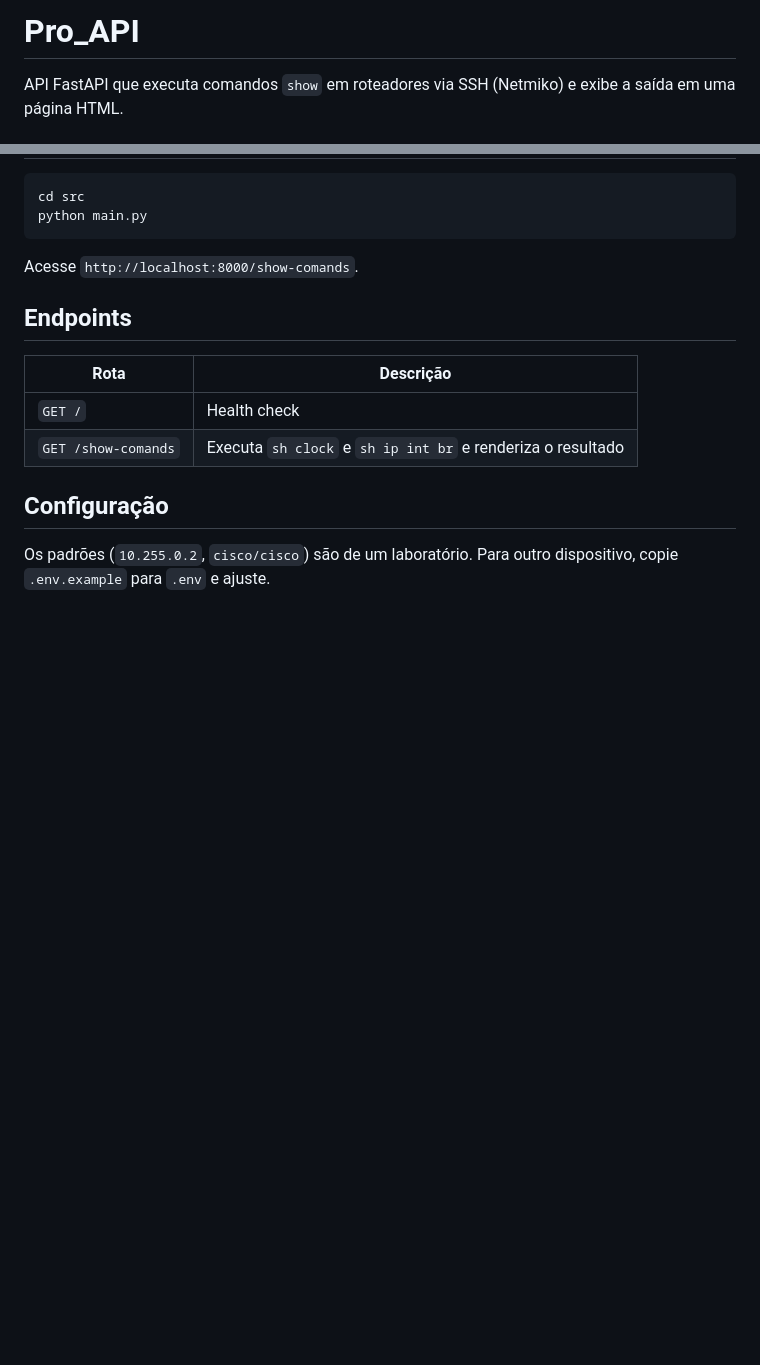
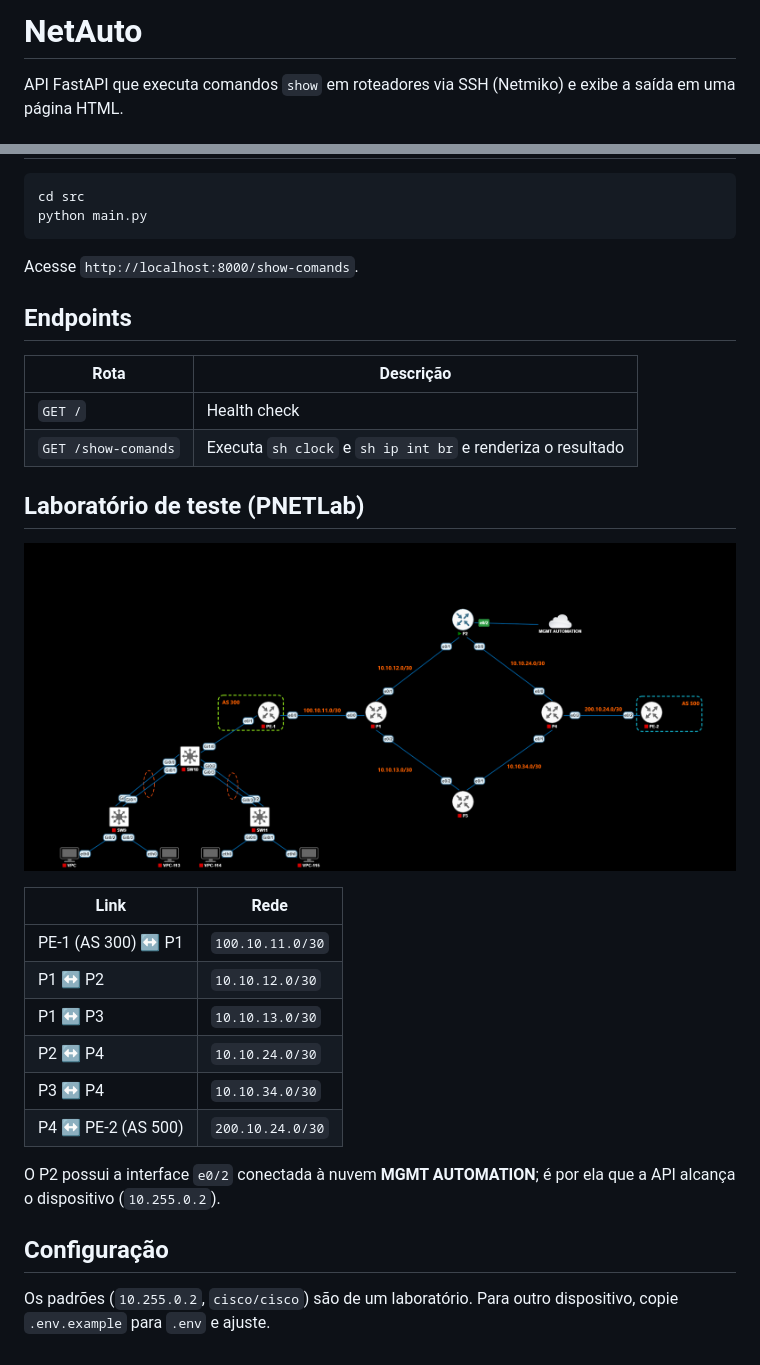
Before and after one commit to GilsonMendes/NetAuto, a Markdown page: README.md, 2 parts joined by grey strips. Drawn GitHub-style; pictures changed too: docs/topologia.png (added); blank space fills up the shorter version.

Commit message:
Adiciona topologia do laboratório ao README
Co-Authored-By: Claude Sonnet 5.5 <noreply@anthropic.com>

```diff
--- a/README.md
+++ b/README.md
@@ -1,4 +1,4 @@
-# Pro_API
+# NetAuto
 
 API FastAPI que executa comandos `show` em roteadores via SSH (Netmiko) e exibe a saída em uma página HTML.
 
@@ -27,5 +27,20 @@ Acesse `http://localhost:8000/show-comands`.
 | `GET /` | Health check |
 | `GET /show-comands` | Executa `sh clock` e `sh ip int br` e renderiza o resultado |
 
+## Laboratório de teste (PNETLab)
+
+![Topologia do laboratório](docs/topologia.png)
+
+| Link | Rede |
+|------|------|
+| PE-1 (AS 300) ↔ P1 | `100.10.11.0/30` |
+| P1 ↔ P2 | `10.10.12.0/30` |
+| P1 ↔ P3 | `10.10.13.0/30` |
+| P2 ↔ P4 | `10.10.24.0/30` |
+| P3 ↔ P4 | `10.10.34.0/30` |
+| P4 ↔ PE-2 (AS 500) | `200.10.24.0/30` |
+
+O P2 possui a interface `e0/2` conectada à nuvem **MGMT AUTOMATION**; é por ela que a API alcança o dispositivo (`10.255.0.2`).
+
 ## Configuração
 Os padrões (`10.255.0.2`, `cisco/cisco`) são de um laboratório. Para outro dispositivo, copie `.env.example` para `.env` e ajuste.
```
